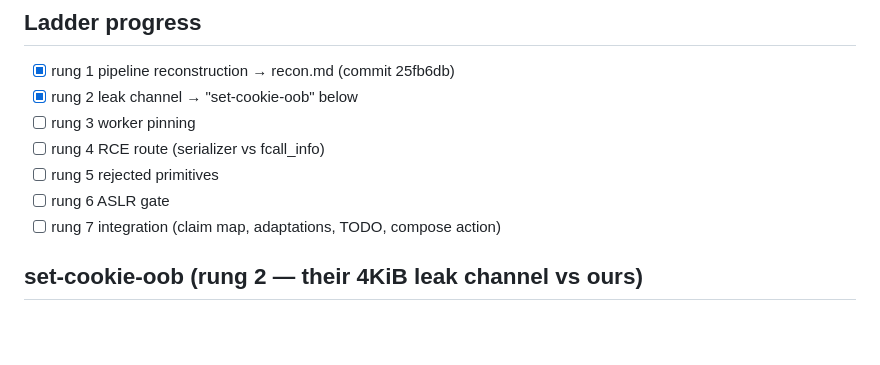
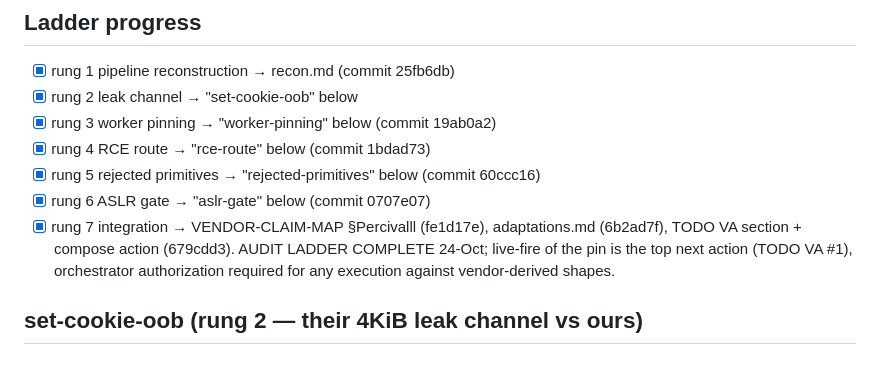
Before and after one commit to bastet-ai/php-firing-range, a Markdown page: lanes/vendor-audit/notes.md, the part around the change. Drawn GitHub-style; blank space fills up the shorter version.

Commit message:
va: audit ladder complete - all 7 rungs closed, cold-revival state finalized

```diff
--- a/lanes/vendor-audit/notes.md
+++ b/lanes/vendor-audit/notes.md
@@ -7,11 +7,15 @@ dispatch RCE, :8088 proven), scripts/a3_*.py (N-oracle), TODO.md §PROVEN.
 ## Ladder progress
 - [x] rung 1 pipeline reconstruction → recon.md (commit 25fb6db)
 - [x] rung 2 leak channel → "set-cookie-oob" below
-- [ ] rung 3 worker pinning
-- [ ] rung 4 RCE route (serializer vs fcall_info)
-- [ ] rung 5 rejected primitives
-- [ ] rung 6 ASLR gate
-- [ ] rung 7 integration (claim map, adaptations, TODO, compose action)
+- [x] rung 3 worker pinning → "worker-pinning" below (commit 19ab0a2)
+- [x] rung 4 RCE route → "rce-route" below (commit 1bdad73)
+- [x] rung 5 rejected primitives → "rejected-primitives" below (commit 60ccc16)
+- [x] rung 6 ASLR gate → "aslr-gate" below (commit 0707e07)
+- [x] rung 7 integration → VENDOR-CLAIM-MAP §Percivalll (fe1d17e),
+      adaptations.md (6b2ad7f), TODO VA section + compose action
+      (679cdd3). AUDIT LADDER COMPLETE 24-Oct; live-fire of the pin is
+      the top next action (TODO VA #1), orchestrator authorization
+      required for any execution against vendor-derived shapes.
 
 ## set-cookie-oob (rung 2 — their 4KiB leak channel vs ours)
 
```
